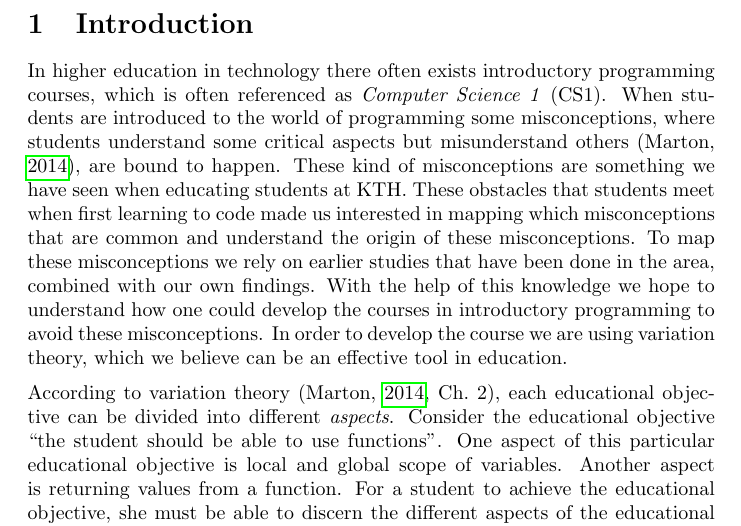
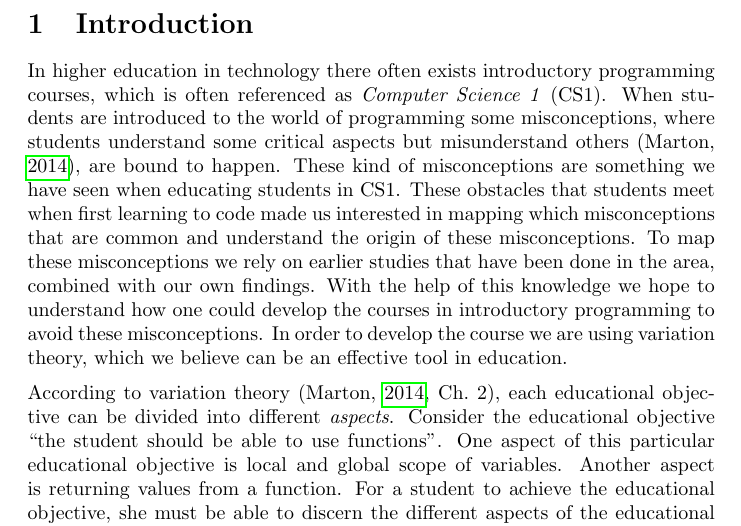
Before and after one commit to dbosk/vt-prog-misconceptions, a LaTeX document (article.tex, which reads introduction.tex): part of page 3 of 15, cut so that both start at the same text. Compiled offline with pdfLaTeX.

Commit message:
removed KTH to anonymise

```diff
--- a/introduction.tex
+++ b/introduction.tex
@@ -6,7 +6,7 @@ programming courses, which is often referenced as \emph{Computer Science 1}
 (CS1). When students are introduced to the world of programming some
 misconceptions, where students understand some critical aspects but
 misunderstand others \parencite{NCOL}, are bound to happen. These kind of
-misconceptions are something we have seen when educating students at KTH.
+misconceptions are something we have seen when educating students in CS1.
 These obstacles that students meet when first learning to code made us
 interested in mapping which misconceptions that are common and understand
 the origin of these misconceptions. To map these misconceptions we rely on
```
